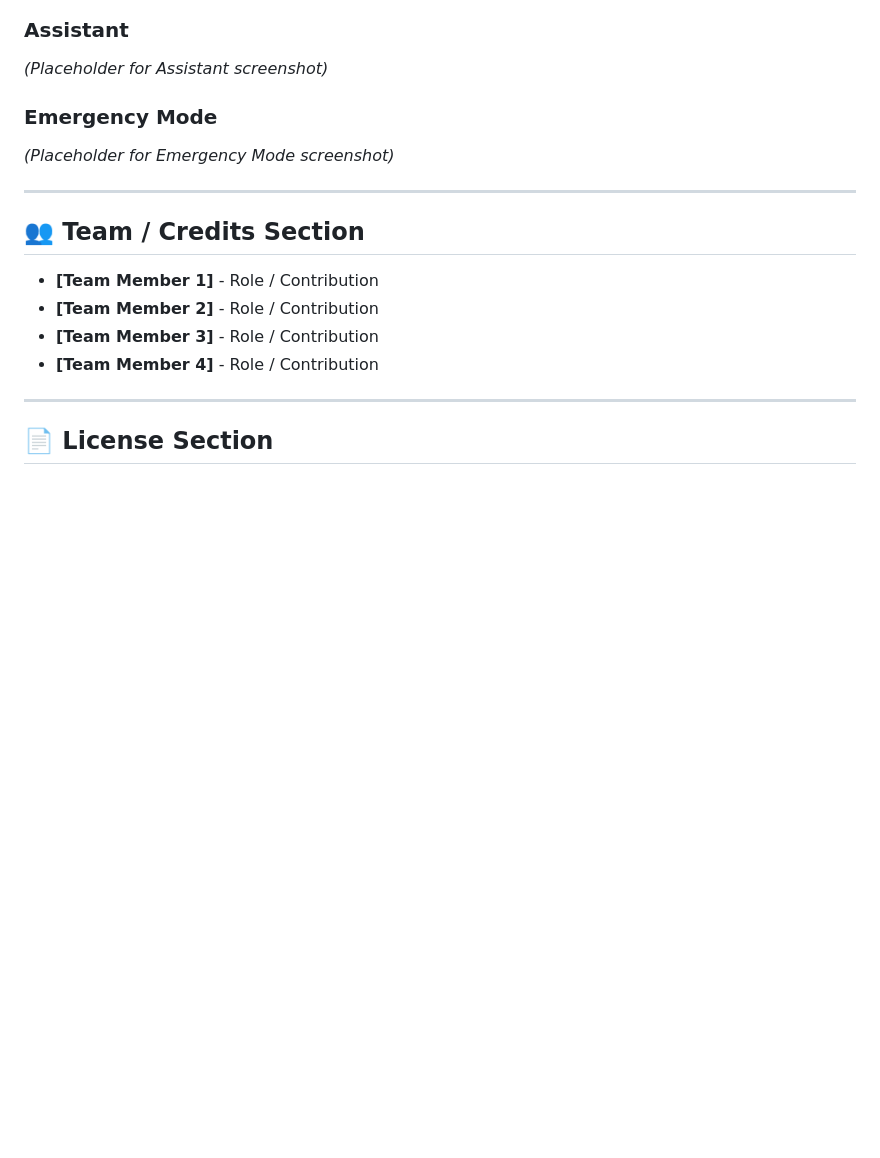
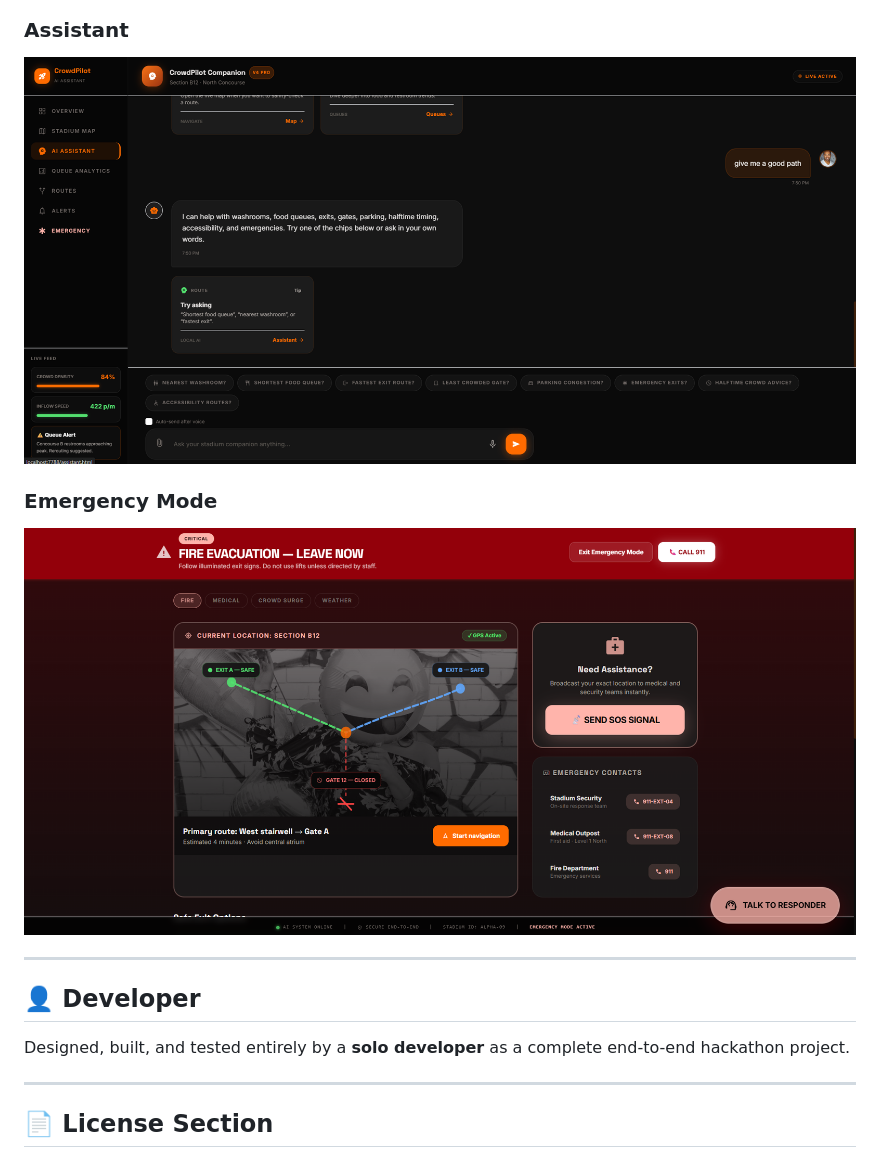
Before and after one commit to Bhavithshetty22/crowdroute, a Markdown page: README.md, the part around one of its changes. Drawn GitHub-style; pictures changed too: assets/assistant.png (added), assets/emergancy.png (added); blank space fills up the shorter version.

```diff
--- a/README.md
+++ b/README.md
@@ -191,18 +191,15 @@ Every page independently loads `shared.css` and its specific `.js` module. These
 
 ### Assistant
-*(Placeholder for Assistant screenshot)*
+![Assistant](assets/assistant.png)
 
 ### Emergency Mode
-*(Placeholder for Emergency Mode screenshot)*
+![Emergency Mode](assets/emergancy.png)
 
 ---
 
-## 👥 Team / Credits Section
+## 👤 Developer
 
-* **[Team Member 1]** - Role / Contribution
-* **[Team Member 2]** - Role / Contribution
-* **[Team Member 3]** - Role / Contribution
-* **[Team Member 4]** - Role / Contribution
+Designed, built, and tested entirely by a **solo developer** as a complete end-to-end hackathon project.
 
 ---
 
```
Also changed, not shown: other parts of README.md (+4 -4 lines), assets/architecture.png (added), assets/dashboard.png (added), assets/landing.png (added), 1 other file.
